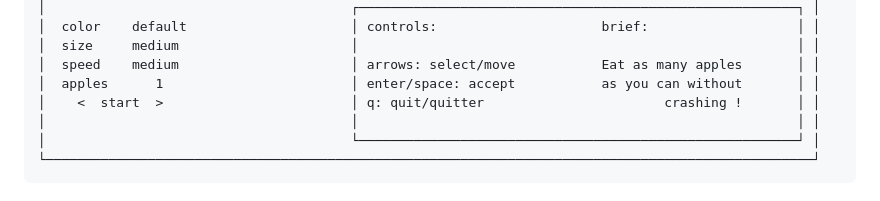
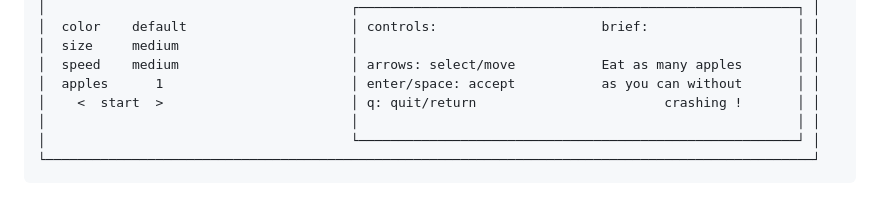
Before and after one commit to tristangnl/shellsnake, a Markdown page: README.md, the part around the change. Rendered like a GitHub page.

```diff
--- a/README.md
+++ b/README.md
@@ -59,7 +59,7 @@ The upgraded version has a menu that looks like this
 │  size     medium                      │                                                        │ │
 │  speed    medium                      │ arrows: select/move           Eat as many apples       │ │
 │  apples      1                        │ enter/space: accept           as you can without       │ │
-│    <  start  >                        │ q: quit/quitter                       crashing !       │ │
+│    <  start  >                        │ q: quit/return                        crashing !       │ │
 │                                       │                                                        │ │
 │                                       └────────────────────────────────────────────────────────┘ │
 └──────────────────────────────────────────────────────────────────────────────────────────────────┘
```
